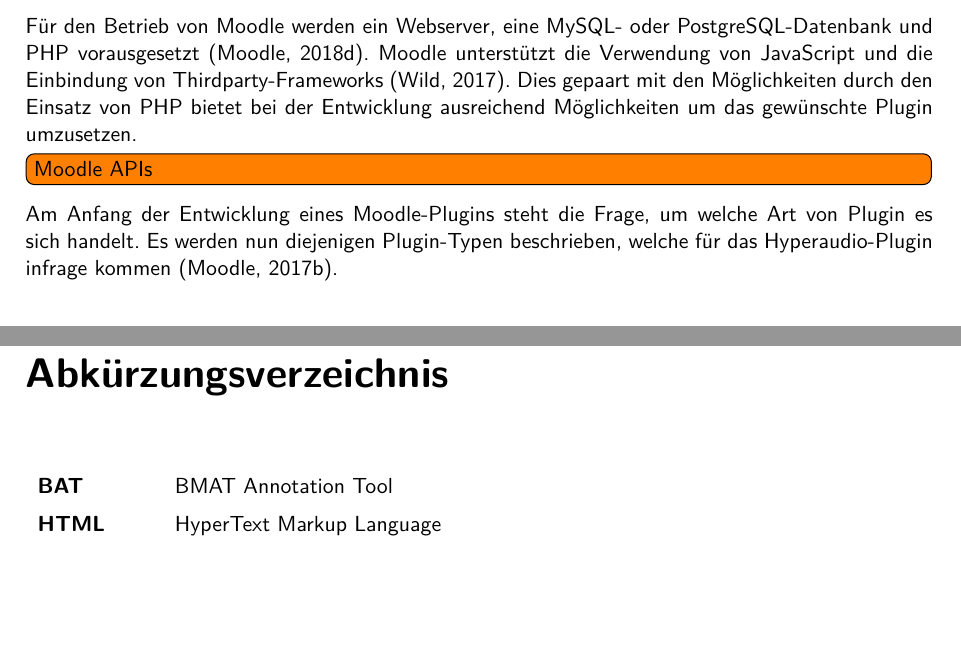
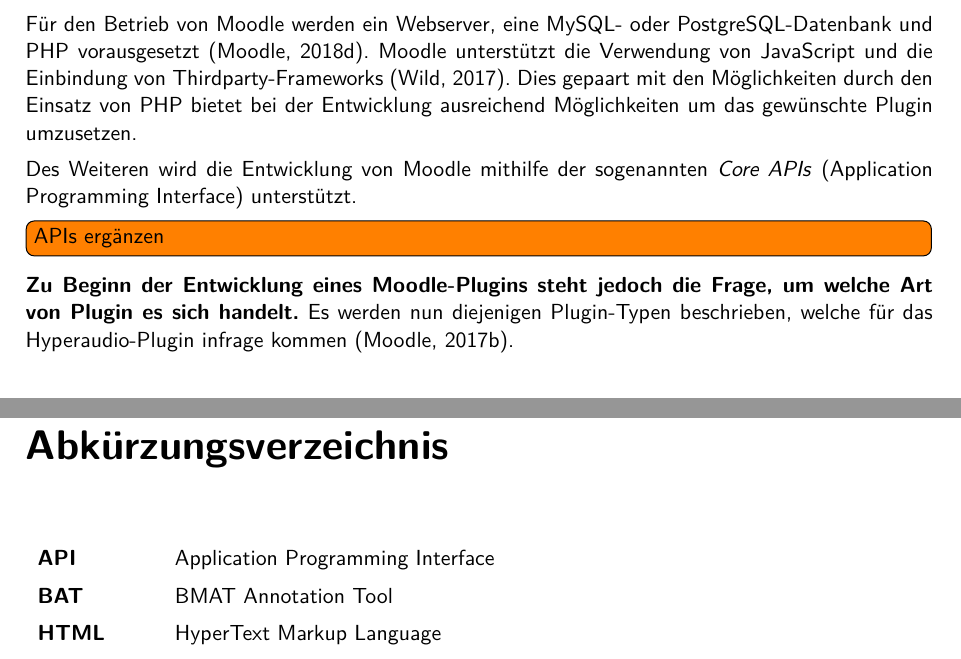
Before and after one commit to Laemmermann/BA, a LaTeX thesis (Tex/BA/BA.tex, which reads Tex/BA/chapter/3analyse.tex): two parts of pages 24 and 65 of 67, joined at a grey line, cut so that both start at the same text, the shorter picture padded with empty space. Compiled offline with pdfLaTeX.

Commit message:
Bearbeitung der APIs begonnen

```diff
--- a/Tex/BA/BA.tex
+++ b/Tex/BA/BA.tex
@@ -220,6 +220,7 @@
 \renewcommand*{\arraystretch}{1.4}
 \setlength{\LTleft}{0pt}
 \begin{longtable}[l]{p{2cm}p{15cm}}
+\textbf{API} & Application Programming Interface \\
 \textbf{BAT} & BMAT Annotation Tool \\
 \textbf{HTML} & HyperText Markup Language \\
 \textbf{JSON} & JavaScript Object Notation \\
--- a/Tex/BA/chapter/3analyse.tex
+++ b/Tex/BA/chapter/3analyse.tex
@@ -251,9 +251,10 @@
 \section{Möglichkeiten der Moodle Plugin-Entwicklung}
 Für den Betrieb von Moodle werden ein Webserver, eine MySQL- oder PostgreSQL-Datenbank und PHP vorausgesetzt \Citep{moodle2018install}. Moodle unterstützt die Verwendung von JavaScript und die Einbindung von Thirdparty-Frameworks \citep{wild2017moodle}. Dies gepaart mit den Möglichkeiten durch den Einsatz von PHP bietet bei der Entwicklung ausreichend Möglichkeiten um das gewünschte Plugin umzusetzen.
 
-\todo[inline]{Moodle APIs}
+Des Weiteren wird die Entwicklung von Moodle mithilfe der sogenannten \textit{Core APIs} (Application Programming Interface) unterstützt.
+\todo[inline]{APIs ergänzen}
 
-Am Anfang der Entwicklung eines Moodle-Plugins steht die Frage, um welche Art von Plugin es sich handelt. Es werden nun diejenigen Plugin-Typen beschrieben, welche für das Hyperaudio-Plugin infrage kommen \citep{moodle2017plugin}.
+\textbf{Zu Beginn der Entwicklung eines Moodle-Plugins steht jedoch die Frage, um welche Art von Plugin es sich handelt.} Es werden nun diejenigen Plugin-Typen beschrieben, welche für das Hyperaudio-Plugin infrage kommen \citep{moodle2017plugin}.
 
 
 \subsubsection{Media Player}
```
Also changed, not shown: 4 other files.
